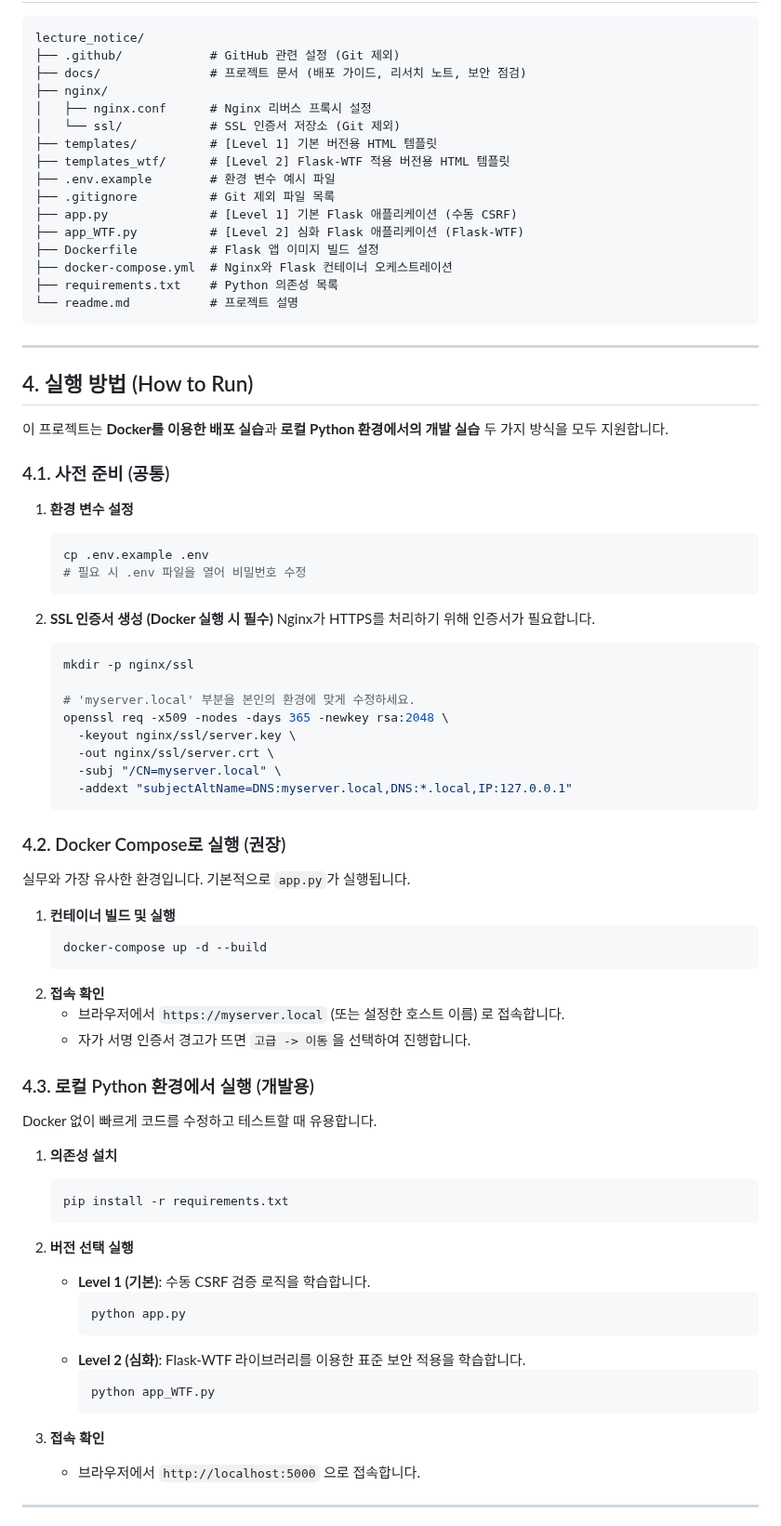
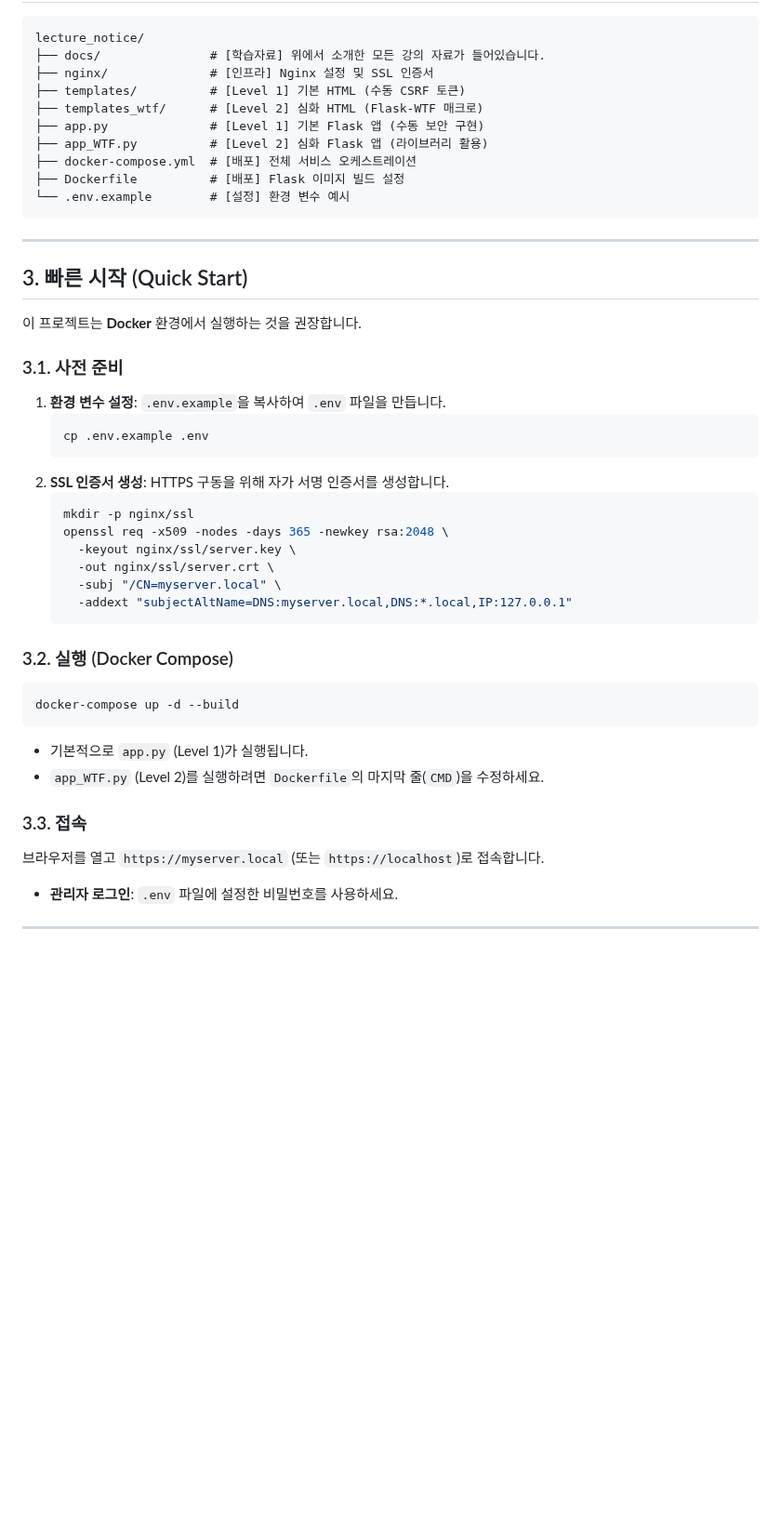
Before and after one commit to redlady-GH/lecture_notice_board, a Markdown page: readme.md, the part around one of its changes. Shown at 93% size. GitHub-like rendering; blank space fills up the shorter version.

Commit message:
Revise README for clarity and structure, updating project overview, curriculum, and security learning modules

````diff
--- a/readme.md
+++ b/readme.md
@@ -45,43 +37,31 @@ graph LR
 
 ```text
 lecture_notice/
-├── .github/            # GitHub 관련 설정 (Git 제외)
-├── docs/               # 프로젝트 문서 (배포 가이드, 리서치 노트, 보안 점검)
-├── nginx/
-│   ├── nginx.conf      # Nginx 리버스 프록시 설정
-│   └── ssl/            # SSL 인증서 저장소 (Git 제외)
-├── templates/          # [Level 1] 기본 버전용 HTML 템플릿
-├── templates_wtf/      # [Level 2] Flask-WTF 적용 버전용 HTML 템플릿
-├── .env.example        # 환경 변수 예시 파일
-├── .gitignore          # Git 제외 파일 목록
-├── app.py              # [Level 1] 기본 Flask 애플리케이션 (수동 CSRF)
-├── app_WTF.py          # [Level 2] 심화 Flask 애플리케이션 (Flask-WTF)
-├── Dockerfile          # Flask 앱 이미지 빌드 설정
-├── docker-compose.yml  # Nginx와 Flask 컨테이너 오케스트레이션
-├── requirements.txt    # Python 의존성 목록
-└── readme.md           # 프로젝트 설명
+├── docs/               # [학습자료] 위에서 소개한 모든 강의 자료가 들어있습니다.
+├── nginx/              # [인프라] Nginx 설정 및 SSL 인증서
+├── templates/          # [Level 1] 기본 HTML (수동 CSRF 토큰)
+├── templates_wtf/      # [Level 2] 심화 HTML (Flask-WTF 매크로)
+├── app.py              # [Level 1] 기본 Flask 앱 (수동 보안 구현)
+├── app_WTF.py          # [Level 2] 심화 Flask 앱 (라이브러리 활용)
+├── docker-compose.yml  # [배포] 전체 서비스 오케스트레이션
+├── Dockerfile          # [배포] Flask 이미지 빌드 설정
+└── .env.example        # [설정] 환경 변수 예시
 ```
 
 ---
 
-## 4. 실행 방법 (How to Run)
+## 3. 빠른 시작 (Quick Start)
 
-이 프로젝트는 **Docker를 이용한 배포 실습**과 **로컬 Python 환경에서의 개발 실습** 두 가지 방식을 모두 지원합니다.
+이 프로젝트는 **Docker** 환경에서 실행하는 것을 권장합니다.
 
-### 4.1. 사전 준비 (공통)
-
-1.  **환경 변수 설정**
+### 3.1. 사전 준비
+1.  **환경 변수 설정**: `.env.example`을 복사하여 `.env` 파일을 만듭니다.
     ```bash
     cp .env.example .env
-    # 필요 시 .env 파일을 열어 비밀번호 수정
     ```
-
-2.  **SSL 인증서 생성 (Docker 실행 시 필수)**
-    Nginx가 HTTPS를 처리하기 위해 인증서가 필요합니다.
+2.  **SSL 인증서 생성**: HTTPS 구동을 위해 자가 서명 인증서를 생성합니다.
     ```bash
     mkdir -p nginx/ssl
-
-    # 'myserver.local' 부분을 본인의 환경에 맞게 수정하세요.
     openssl req -x509 -nodes -days 365 -newkey rsa:2048 \
       -keyout nginx/ssl/server.key \
       -out nginx/ssl/server.crt \
@@ -89,39 +69,16 @@ lecture_notice/
       -addext "subjectAltName=DNS:myserver.local,DNS:*.local,IP:127.0.0.1"
     ```
 
-### 4.2. Docker Compose로 실행 (권장)
+### 3.2. 실행 (Docker Compose)
+```bash
+docker-compose up -d --build
+```
+*   기본적으로 `app.py` (Level 1)가 실행됩니다.
+*   `app_WTF.py` (Level 2)를 실행하려면 `Dockerfile`의 마지막 줄(`CMD`)을 수정하세요.
 
-실무와 가장 유사한 환경입니다. 기본적으로 `app.py`가 실행됩니다.
-
-1.  **컨테이너 빌드 및 실행**
-    ```bash
-    docker-compose up -d --build
-    ```
-2.  **접속 확인**
-    *   브라우저에서 `https://myserver.local` (또는 설정한 호스트 이름) 로 접속합니다.
-    *   자가 서명 인증서 경고가 뜨면 `고급 -> 이동`을 선택하여 진행합니다.
-
-### 4.3. 로컬 Python 환경에서 실행 (개발용)
-
-Docker 없이 빠르게 코드를 수정하고 테스트할 때 유용합니다.
-
-1.  **의존성 설치**
-    ```bash
-    pip install -r requirements.txt
-    ```
-
-2.  **버전 선택 실행**
-    *   **Level 1 (기본)**: 수동 CSRF 검증 로직을 학습합니다.
-        ```bash
-        python app.py
-        ```
-    *   **Level 2 (심화)**: Flask-WTF 라이브러리를 이용한 표준 보안 적용을 학습합니다.
-        ```bash
-        python app_WTF.py
-        ```
-
-3.  **접속 확인**
-    *   브라우저에서 `http://localhost:5000` 으로 접속합니다.
+### 3.3. 접속
+브라우저를 열고 `https://myserver.local` (또는 `https://localhost`)로 접속합니다.
+*   **관리자 로그인**: `.env` 파일에 설정한 비밀번호를 사용하세요.
 
 ---
 
````
Also changed, not shown: other parts of readme.md (+30 -125 lines).
